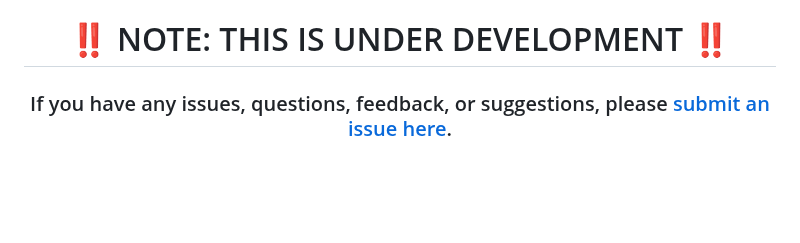
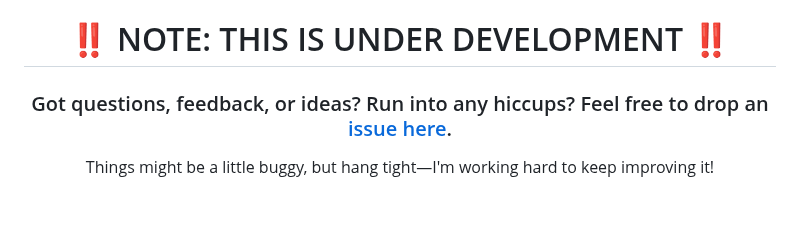
Before and after one commit to richardadonnell/Upwork-Job-Scraper, a Markdown page: README.md, the part around the change. Drawn GitHub-style; blank space fills up the shorter version.

```diff
--- a/README.md
+++ b/README.md
@@ -1,7 +1,7 @@
 <p align="center">
     <h1 align="center">‼️ NOTE: THIS IS UNDER DEVELOPMENT ‼️</h1>
-    <h3 align="center">If you have any issues, questions, feedback, or suggestions, please <a href="https://github.com/warezit/Upwork-Job-Scraper/issues">submit an issue here</a>.</h3>
-</p>
+    <h3 align="center">Got questions, feedback, or ideas? Run into any hiccups? Feel free to drop an <a href="https://github.com/warezit/Upwork-Job-Scraper/issues">issue here</a>.</h3>
+    <p align="center">Things might be a little buggy, but hang tight—I'm working hard to keep improving it!</p>
 <br>
 <br>
 <p align="center">
```
